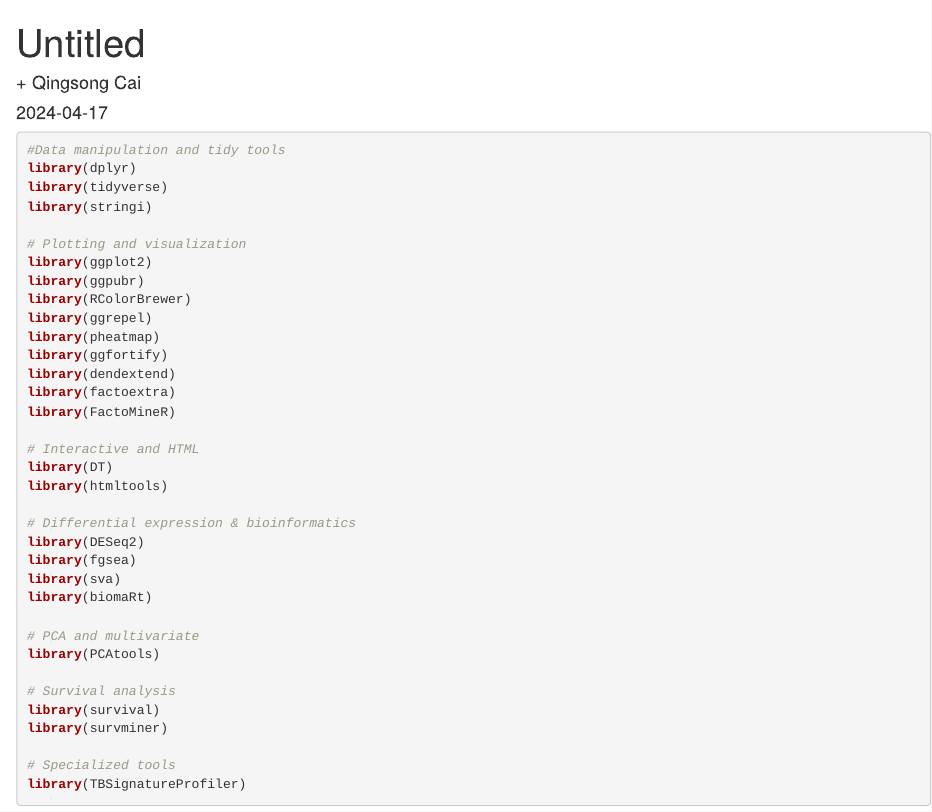
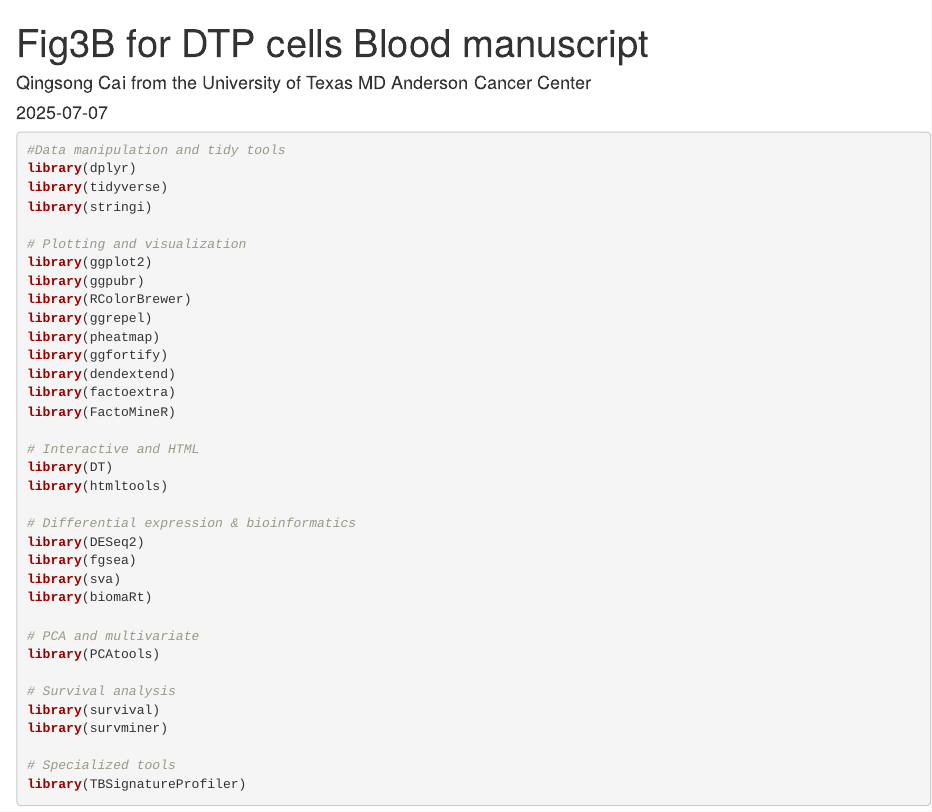
Before and after one commit to WangLabMDA/DTP, an R Markdown document (Figure3B.RMD): the page in a window 1100 px wide, from its top. Rendered offline with R 4.5, knitr and Pandoc, with nearby package versions; some code elsewhere in the file could not run offline.

Commit message:
Update Figure3B.RMD

```diff
--- a/Figure3B.RMD
+++ b/Figure3B.RMD
@@ -1,7 +1,7 @@
 ---
-title: "Untitled"
-author: "+ Qingsong Cai"
-date: "2024-04-17"
+title: "Fig3B for DTP cells Blood manuscript"
+author: "Qingsong Cai from the University of Texas MD Anderson Cancer Center"
+date: "2025-07-07"
 output: html_document
 ---
 
```
